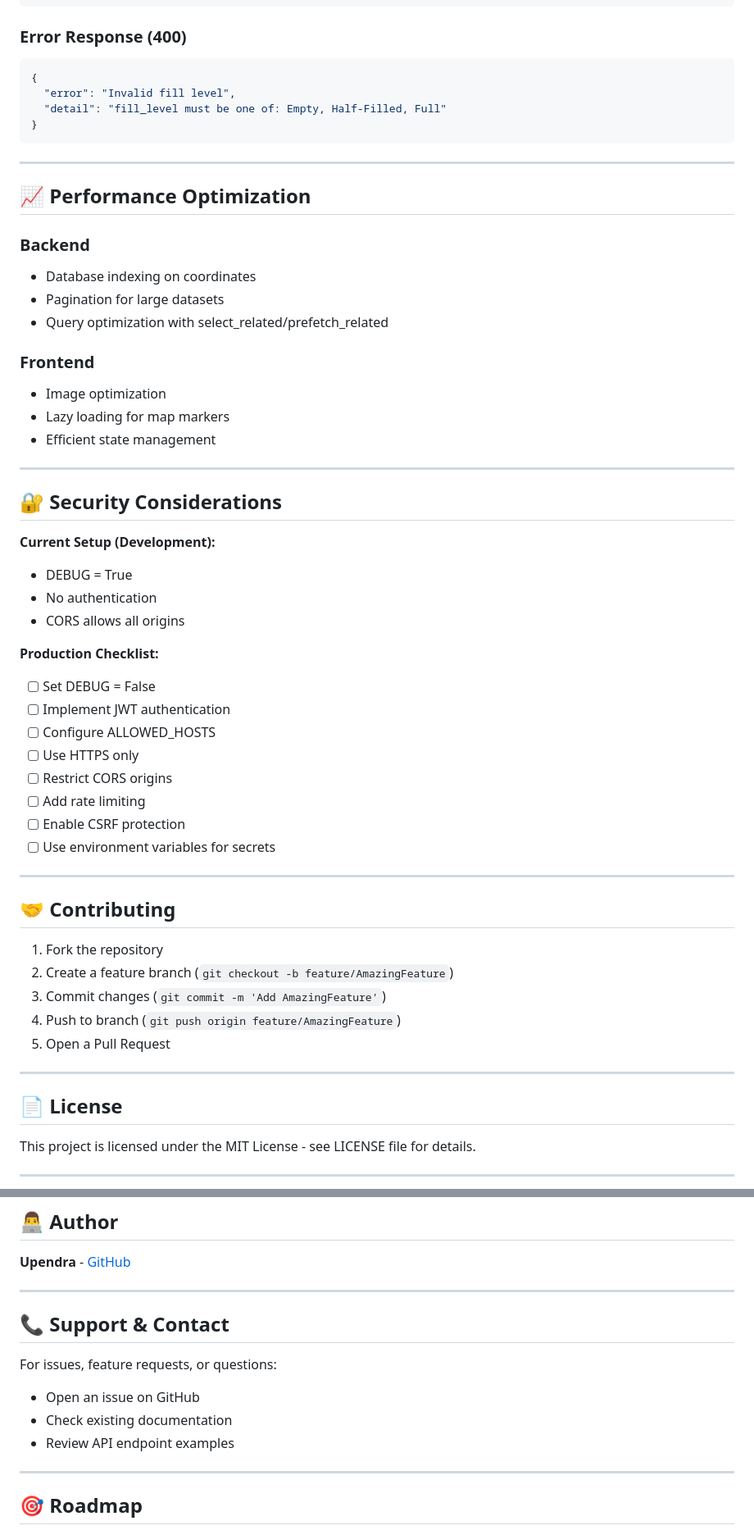
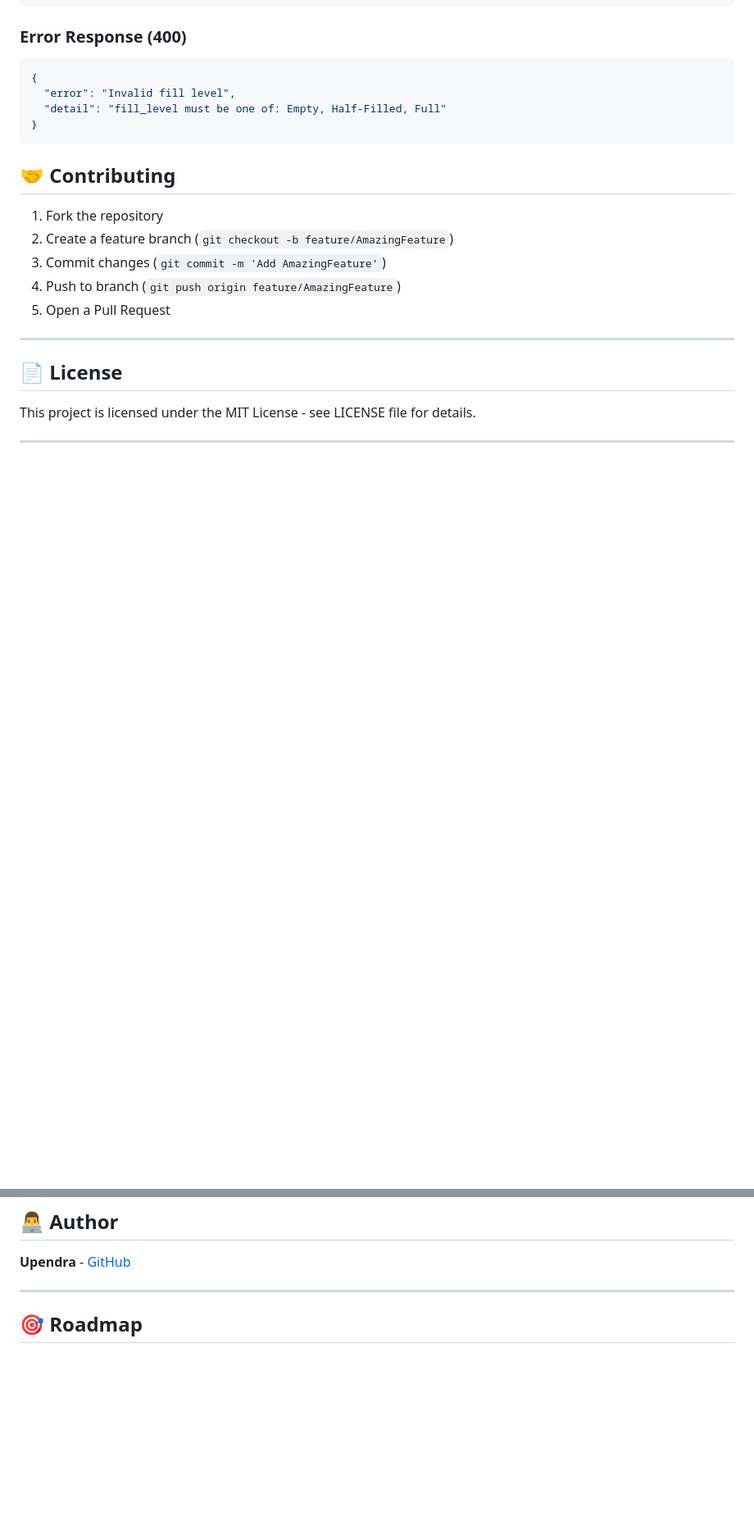
Before and after one commit to Upendra48/Sankalan, a Markdown page: README.md, 2 parts joined by grey strips. Shown at 82% size. GitHub-like rendering; blank space fills up the shorter version.

````diff
--- a/README.md
+++ b/README.md
@@ -441,44 +393,7 @@ flutter pub get
 }
 ```
 
----
 
-## 📈 Performance Optimization
-
-### Backend
-
-- Database indexing on coordinates
-- Pagination for large datasets
-- Query optimization with select_related/prefetch_related
-
-### Frontend
-
-- Image optimization
-- Lazy loading for map markers
-- Efficient state management
-
----
-
-## 🔐 Security Considerations
-
-**Current Setup (Development):**
-
-- DEBUG = True
-- No authentication
-- CORS allows all origins
-
-**Production Checklist:**
-
-- [ ] Set DEBUG = False
-- [ ] Implement JWT authentication
-- [ ] Configure ALLOWED_HOSTS
-- [ ] Use HTTPS only
-- [ ] Restrict CORS origins
-- [ ] Add rate limiting
-- [ ] Enable CSRF protection
-- [ ] Use environment variables for secrets
-
----
 
 ## 🤝 Contributing
 
@@ -502,15 +417,6 @@ This project is licensed under the MIT License - see LICENSE file for details.
 
 ---
 
-## 📞 Support & Contact
-
-For issues, feature requests, or questions:
-
-- Open an issue on GitHub
-- Check existing documentation
-- Review API endpoint examples
-
----
 
 ## 🎯 Roadmap
 
````
Also changed, not shown: other parts of README.md (+0 -48 lines).
